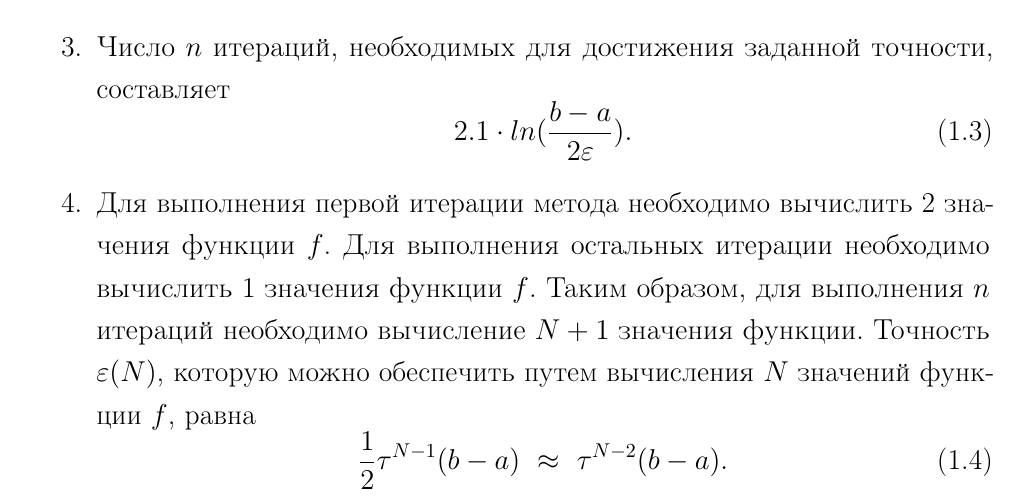
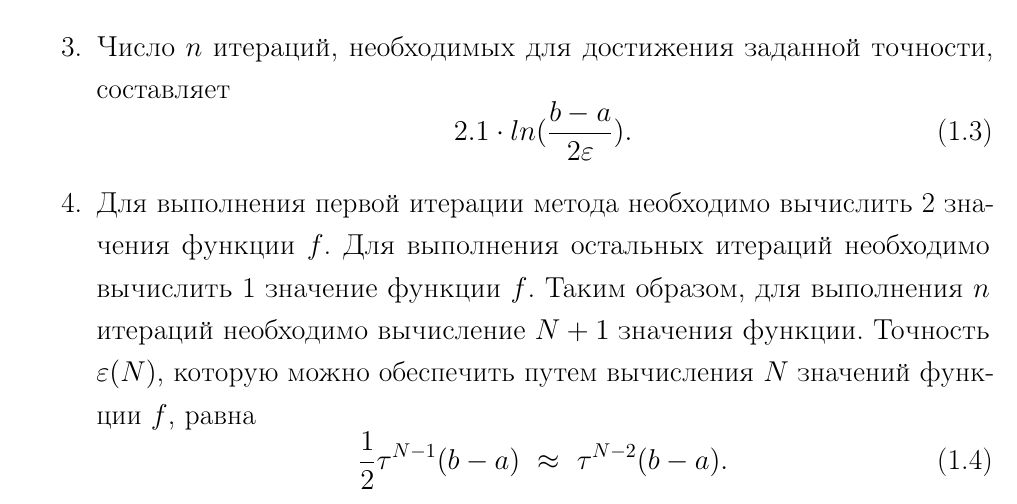
Before and after one commit to kovkir/bmstu-calculation-methods, a LaTeX document (sem_2/lab_02/report/tex/report.tex): part of page 4 of 6, cut so that both start at the same text. Compiled offline with pdfLaTeX.

Commit message:
Исправлены опечатки в отчете в lab_02

```diff
--- a/sem_2/lab_02/report/tex/report.tex
+++ b/sem_2/lab_02/report/tex/report.tex
@@ -70,7 +70,7 @@
     \begin{equation}
         2.1 \cdot ln(\frac{b - a}{2 \varepsilon}).
     \end{equation}
-    \item Для выполнения первой итерации метода необходимо вычислить 2 значения функции $f$. Для выполнения остальных итерации необходимо вычислить 1 значения функции $f$. Таким образом, для выполнения $n$ итераций необходимо вычисление $N + 1$ значения функции. Точность $\varepsilon(N)$, которую можно обеспечить путем вычисления $N$ значений функции $f$, равна
+    \item Для выполнения первой итерации метода необходимо вычислить 2 значения функции $f$. Для выполнения остальных итераций необходимо вычислить 1 значение функции $f$. Таким образом, для выполнения $n$ итераций необходимо вычисление $N + 1$ значения функции. Точность $\varepsilon(N)$, которую можно обеспечить путем вычисления $N$ значений функции $f$, равна
     \begin{equation}
         \frac{1}{2} \tau^{N - 1} (b - a) \ \approx \ \tau^{N - 2} (b - a).
     \end{equation}
```
Also changed, not shown: sem_2/lab_02/report/pdf/report.pdf.
